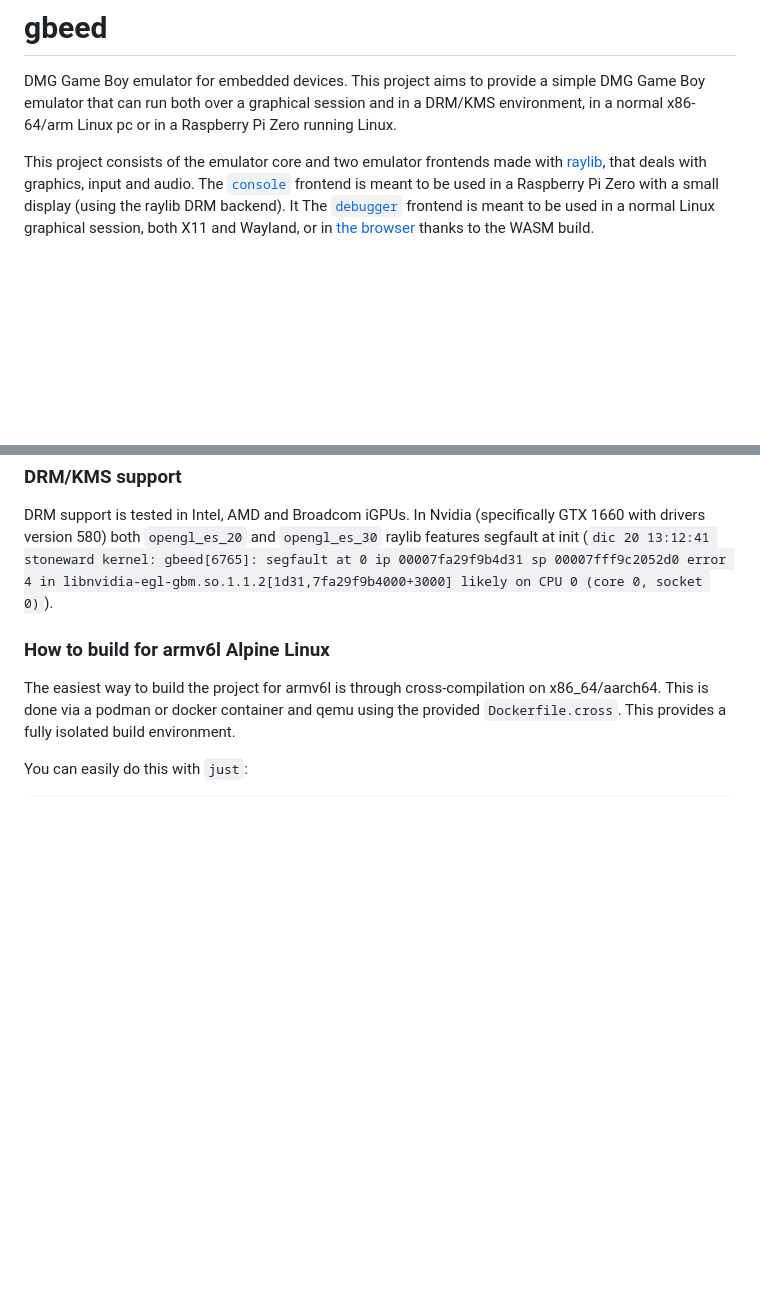
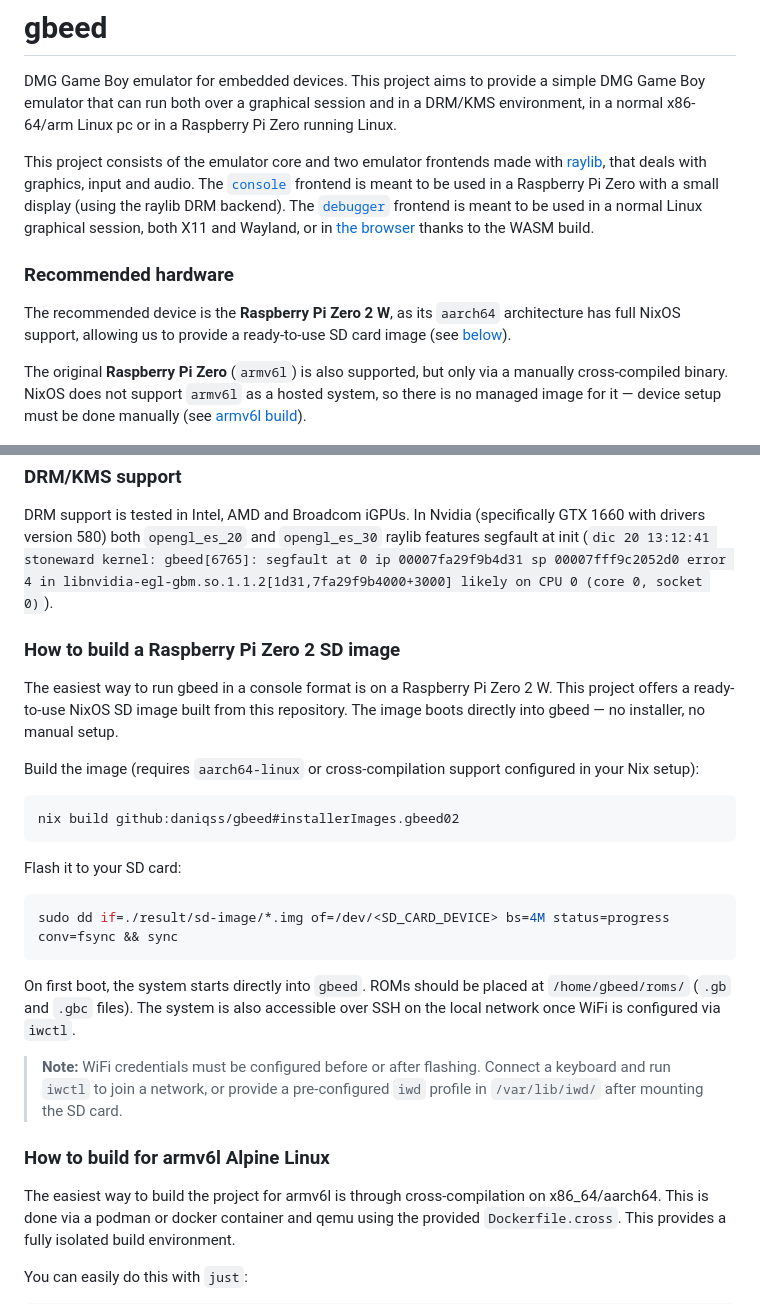
Before and after one commit to daniqss/gbeed, a Markdown page: README.md, 2 parts joined by grey strips. GitHub-like rendering; blank space fills up the shorter version.

Commit message:
docs: update documentation with new features

````diff
--- a/README.md
+++ b/README.md
@@ -2,8 +2,13 @@
 DMG Game Boy emulator for embedded devices. This project aims to provide a simple DMG Game Boy emulator that can run both over a graphical session and in a DRM/KMS environment, in a normal x86-64/arm Linux pc or in a Raspberry Pi Zero running Linux.
 
 This project consists of the emulator core and two emulator frontends made with [raylib](https://www.raylib.com/), that deals with graphics, input and audio.
-The [`console`](./frontends/console/) frontend is meant to be used in a Raspberry Pi Zero with a small display (using the raylib DRM backend). It
+The [`console`](./frontends/console/) frontend is meant to be used in a Raspberry Pi Zero with a small display (using the raylib DRM backend).
 The [`debugger`](./frontends/debugger/) frontend is meant to be used in a normal Linux graphical session, both X11 and Wayland, or in [the browser](https://daniqss.github.io/gbeed/) thanks to the WASM build.
+
+### Recommended hardware
+The recommended device is the **Raspberry Pi Zero 2 W**, as its `aarch64` architecture has full NixOS support, allowing us to provide a ready-to-use SD card image (see [below](#raspberry-pi-zero-2-sd-image)).
+
+The original **Raspberry Pi Zero** (`armv6l`) is also supported, but only via a manually cross-compiled binary. NixOS does not support `armv6l` as a hosted system, so there is no managed image for it — device setup must be done manually (see [armv6l build](#how-to-build-for-armv6l-alpine-linux)).
 
 
 ![gbeed](./assets/game_collage.png)
@@ -52,6 +57,23 @@ just run -p gbeed-debugger -- -g <game_rom> -b <boot_rom>
 ### DRM/KMS support
 DRM support is tested in Intel, AMD and Broadcom iGPUs. In Nvidia (specifically GTX 1660 with drivers version 580) both `opengl_es_20` and `opengl_es_30` raylib features segfault at init (`dic 20 13:12:41 stoneward kernel: gbeed[6765]: segfault at 0 ip 00007fa29f9b4d31 sp 00007fff9c2052d0 error 4 in libnvidia-egl-gbm.so.1.1.2[1d31,7fa29f9b4000+3000] likely on CPU 0 (core 0, socket 0)`).
 
+### How to build a Raspberry Pi Zero 2 SD image
+The easiest way to run gbeed in a console format is on a Raspberry Pi Zero 2 W. This project offers a ready-to-use NixOS SD image built from this repository. The image boots directly into gbeed — no installer, no manual setup.
+
+Build the image (requires `aarch64-linux` or cross-compilation support configured in your Nix setup):
+```sh
+nix build github:daniqss/gbeed#installerImages.gbeed02
+```
+
+Flash it to your SD card:
+```sh
+sudo dd if=./result/sd-image/*.img of=/dev/<SD_CARD_DEVICE> bs=4M status=progress conv=fsync && sync
+```
+
+On first boot, the system starts directly into `gbeed`. ROMs should be placed at `/home/gbeed/roms/` (`.gb` and `.gbc` files). The system is also accessible over SSH on the local network once WiFi is configured via `iwctl`.
+
+> **Note:** WiFi credentials must be configured before or after flashing. Connect a keyboard and run `iwctl` to join a network, or provide a pre-configured `iwd` profile in `/var/lib/iwd/` after mounting the SD card.
+
 ### How to build for armv6l Alpine Linux
 The easiest way to build the project for armv6l is through cross-compilation on x86_64/aarch64. This is done via a podman or docker container and qemu using  the provided `Dockerfile.cross`. This provides a fully isolated build environment.
 
````
